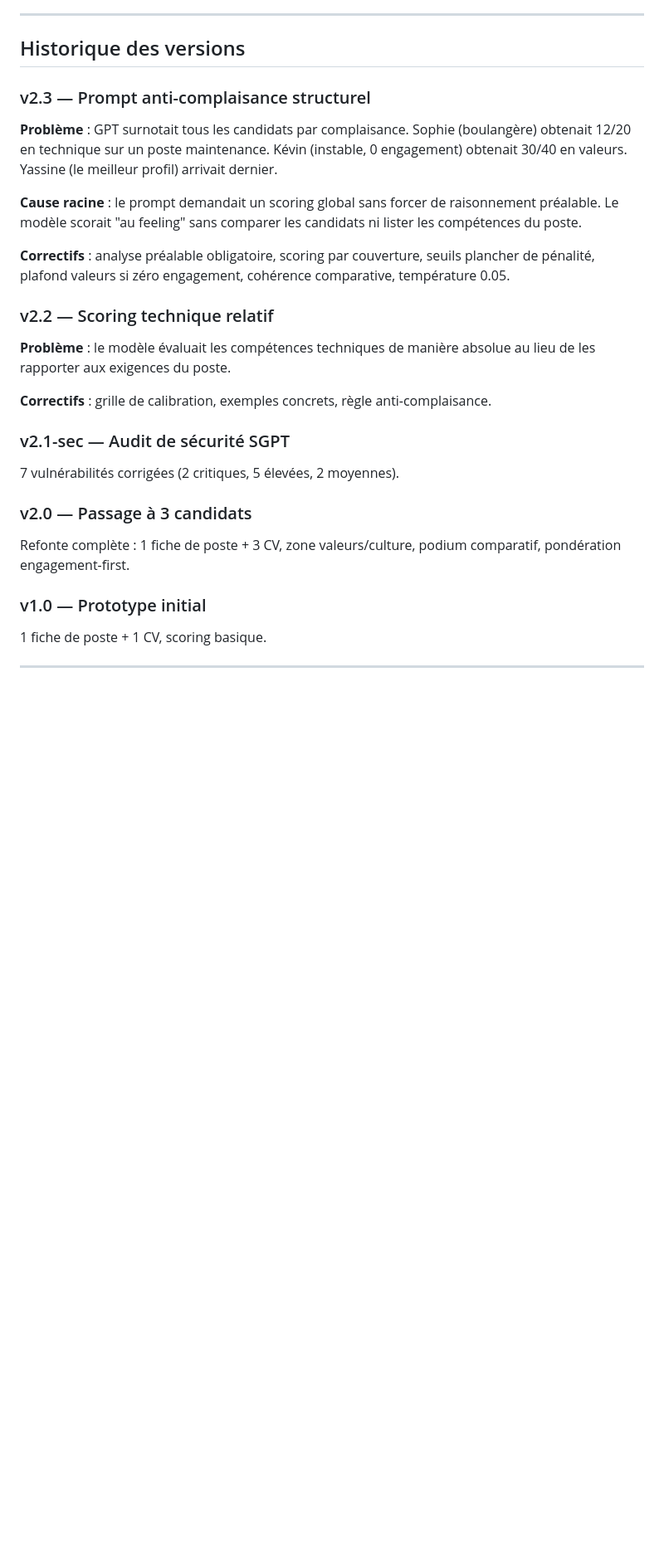
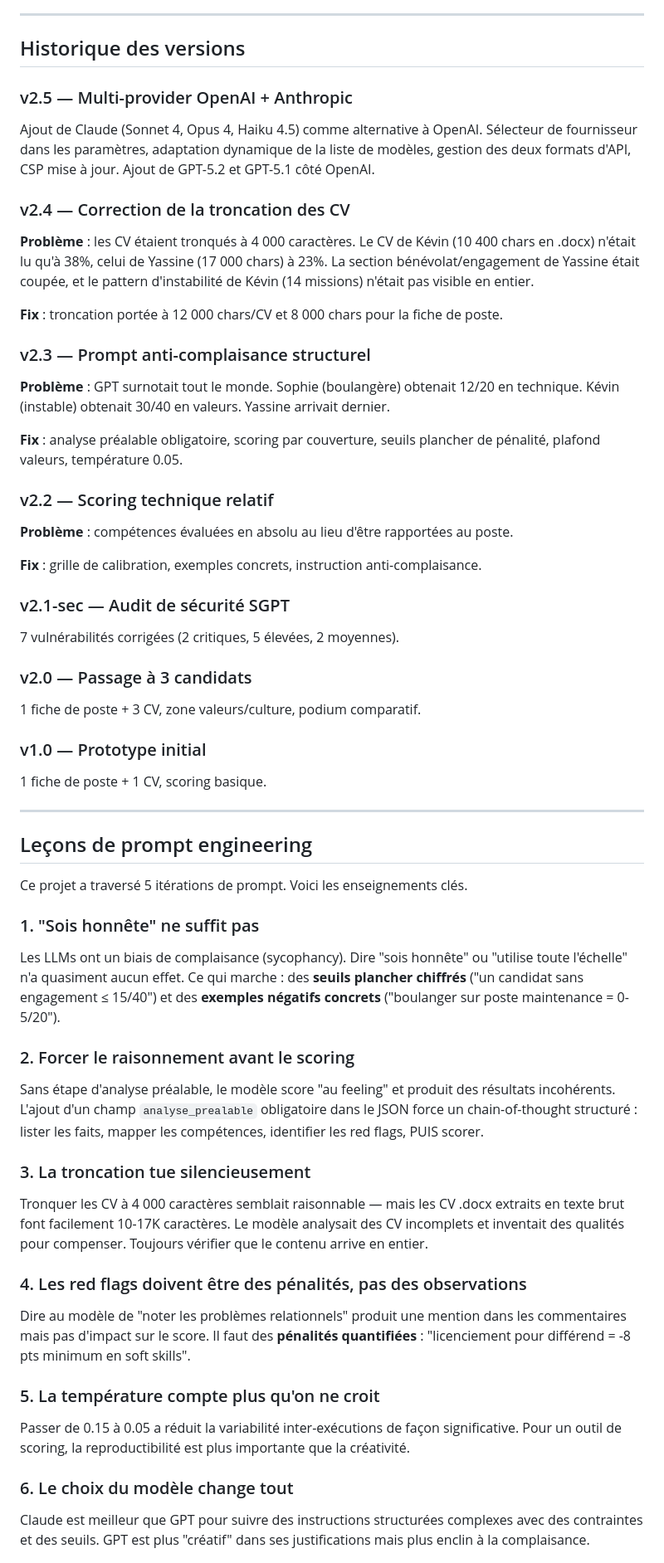
Before and after one commit to n58s29/MatchSense, a Markdown page: README.md, the part around one of its changes. Shown at 83% size. Rendered like a GitHub page; blank space fills up the shorter version.

```diff
--- a/README.md
+++ b/README.md
@@ -188,19 +206,27 @@ Trois CV fictifs couvrent des profils volontairement contrastés pour tester les
 
 ## Historique des versions
 
+### v2.5 — Multi-provider OpenAI + Anthropic
+
+Ajout de Claude (Sonnet 4, Opus 4, Haiku 4.5) comme alternative à OpenAI. Sélecteur de fournisseur dans les paramètres, adaptation dynamique de la liste de modèles, gestion des deux formats d'API, CSP mise à jour. Ajout de GPT-5.2 et GPT-5.1 côté OpenAI.
+
+### v2.4 — Correction de la troncation des CV
+
+**Problème** : les CV étaient tronqués à 4 000 caractères. Le CV de Kévin (10 400 chars en .docx) n'était lu qu'à 38%, celui de Yassine (17 000 chars) à 23%. La section bénévolat/engagement de Yassine était coupée, et le pattern d'instabilité de Kévin (14 missions) n'était pas visible en entier.
+
+**Fix** : troncation portée à 12 000 chars/CV et 8 000 chars pour la fiche de poste.
+
 ### v2.3 — Prompt anti-complaisance structurel
 
-**Problème** : GPT surnotait tous les candidats par complaisance. Sophie (boulangère) obtenait 12/20 en technique sur un poste maintenance. Kévin (instable, 0 engagement) obtenait 30/40 en valeurs. Yassine (le meilleur profil) arrivait dernier.
+**Problème** : GPT surnotait tout le monde. Sophie (boulangère) obtenait 12/20 en technique. Kévin (instable) obtenait 30/40 en valeurs. Yassine arrivait dernier.
 
-**Cause racine** : le prompt demandait un scoring global sans forcer de raisonnement préalable. Le modèle scorait "au feeling" sans comparer les candidats ni lister les compétences du poste.
-
-**Correctifs** : analyse préalable obligatoire, scoring par couverture, seuils plancher de pénalité, plafond valeurs si zéro engagement, cohérence comparative, température 0.05.
+**Fix** : analyse préalable obligatoire, scoring par couverture, seuils plancher de pénalité, plafond valeurs, température 0.05.
 
 ### v2.2 — Scoring technique relatif
 
-**Problème** : le modèle évaluait les compétences techniques de manière absolue au lieu de les rapporter aux exigences du poste.
+**Problème** : compétences évaluées en absolu au lieu d'être rapportées au poste.
 
-**Correctifs** : grille de calibration, exemples concrets, règle anti-complaisance.
+**Fix** : grille de calibration, exemples concrets, instruction anti-complaisance.
 
 ### v2.1-sec — Audit de sécurité SGPT
 
@@ -208,7 +234,7 @@ Trois CV fictifs couvrent des profils volontairement contrastés pour tester les
 
 ### v2.0 — Passage à 3 candidats
 
-Refonte complète : 1 fiche de poste + 3 CV, zone valeurs/culture, podium comparatif, pondération engagement-first.
+1 fiche de poste + 3 CV, zone valeurs/culture, podium comparatif.
 
 ### v1.0 — Prototype initial
 
@@ -216,3 +242,31 @@ Refonte complète : 1 fiche de poste + 3 CV, zone valeurs/culture, podium compar
 
 ---
 
+## Leçons de prompt engineering
+
+Ce projet a traversé 5 itérations de prompt. Voici les enseignements clés.
+
+### 1. "Sois honnête" ne suffit pas
+
+Les LLMs ont un biais de complaisance (sycophancy). Dire "sois honnête" ou "utilise toute l'échelle" n'a quasiment aucun effet. Ce qui marche : des **seuils plancher chiffrés** ("un candidat sans engagement ≤ 15/40") et des **exemples négatifs concrets** ("boulanger sur poste maintenance = 0-5/20").
+
+### 2. Forcer le raisonnement avant le scoring
+
+Sans étape d'analyse préalable, le modèle score "au feeling" et produit des résultats incohérents. L'ajout d'un champ `analyse_prealable` obligatoire dans le JSON force un chain-of-thought structuré : lister les faits, mapper les compétences, identifier les red flags, PUIS scorer.
+
+### 3. La troncation tue silencieusement
+
+Tronquer les CV à 4 000 caractères semblait raisonnable — mais les CV .docx extraits en texte brut font facilement 10-17K caractères. Le modèle analysait des CV incomplets et inventait des qualités pour compenser. Toujours vérifier que le contenu arrive en entier.
+
+### 4. Les red flags doivent être des pénalités, pas des observations
+
+Dire au modèle de "noter les problèmes relationnels" produit une mention dans les commentaires mais pas d'impact sur le score. Il faut des **pénalités quantifiées** : "licenciement pour différend = -8 pts minimum en soft skills".
+
+### 5. La température compte plus qu'on ne croit
+
+Passer de 0.15 à 0.05 a réduit la variabilité inter-exécutions de façon significative. Pour un outil de scoring, la reproductibilité est plus importante que la créativité.
+
+### 6. Le choix du modèle change tout
+
+Claude est meilleur que GPT pour suivre des instructions structurées complexes avec des contraintes et des seuils. GPT est plus "créatif" dans ses justifications mais plus enclin à la complaisance.
+
```
Also changed, not shown: other parts of README.md (+101 -89 lines).
